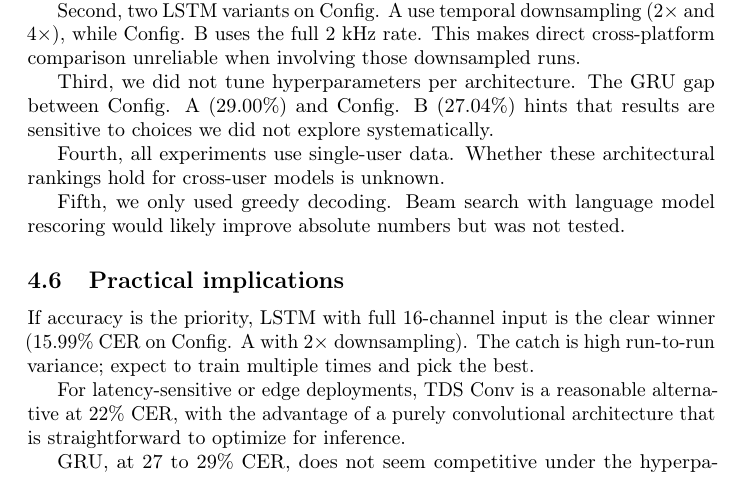
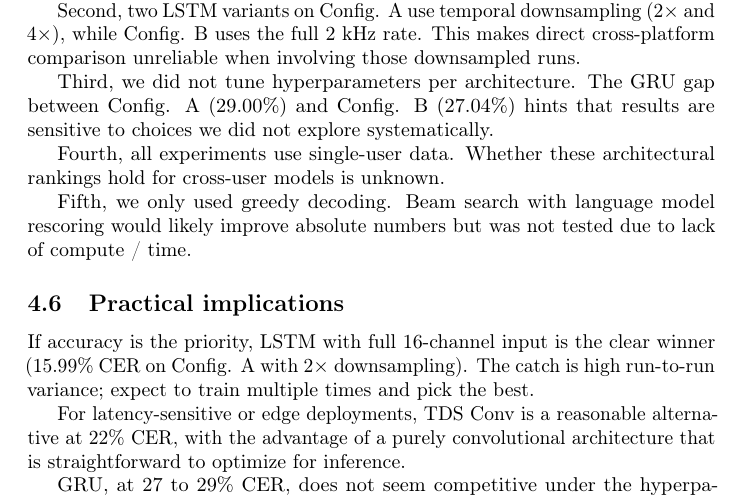
Before and after one commit to ascensionqwer/ECE_C247A_Final_Project, a LaTeX paper (report/report.tex): part of page 7 of 8, cut so that both start at the same text. Compiled offline with pdfLaTeX; a LaTeX package or settings file that is missing is left out.

Commit message:
wording fix

```diff
--- a/report/report.tex
+++ b/report/report.tex
@@ -226,7 +226,7 @@ Third, we did not tune hyperparameters per architecture. The GRU gap between Con
 
 Fourth, all experiments use single-user data. Whether these architectural rankings hold for cross-user models is unknown.
 
-Fifth, we only used greedy decoding. Beam search with language model rescoring would likely improve absolute numbers but was not tested.
+Fifth, we only used greedy decoding. Beam search with language model rescoring would likely improve absolute numbers but was not tested due to lack of compute / time.
 
 \subsection{Practical implications}
 
@@ -234,7 +234,7 @@ If accuracy is the priority, LSTM with full 16-channel input is the clear winner
 
 For latency-sensitive or edge deployments, TDS Conv is a reasonable alternative at 22\% CER, with the advantage of a purely convolutional architecture that is straightforward to optimize for inference.
 
-GRU, at 27 to 29\% CER, does not seem competitive under the hyperparameters we tested. Cross-configuration comparisons are complicated by the preprocessing differences noted above.
+GRU, at 27 to 29\% CER, does not seem competitive under the hyperparameters we tested. Cross-configuration comparisons are complicated by the preprocessing differences noted above. We need further hyperparameter tweaking for GRU to be competitive.
 
 \begin{ack}
 This work was completed as part of the ECE C147/247A course project at UCLA.
```
